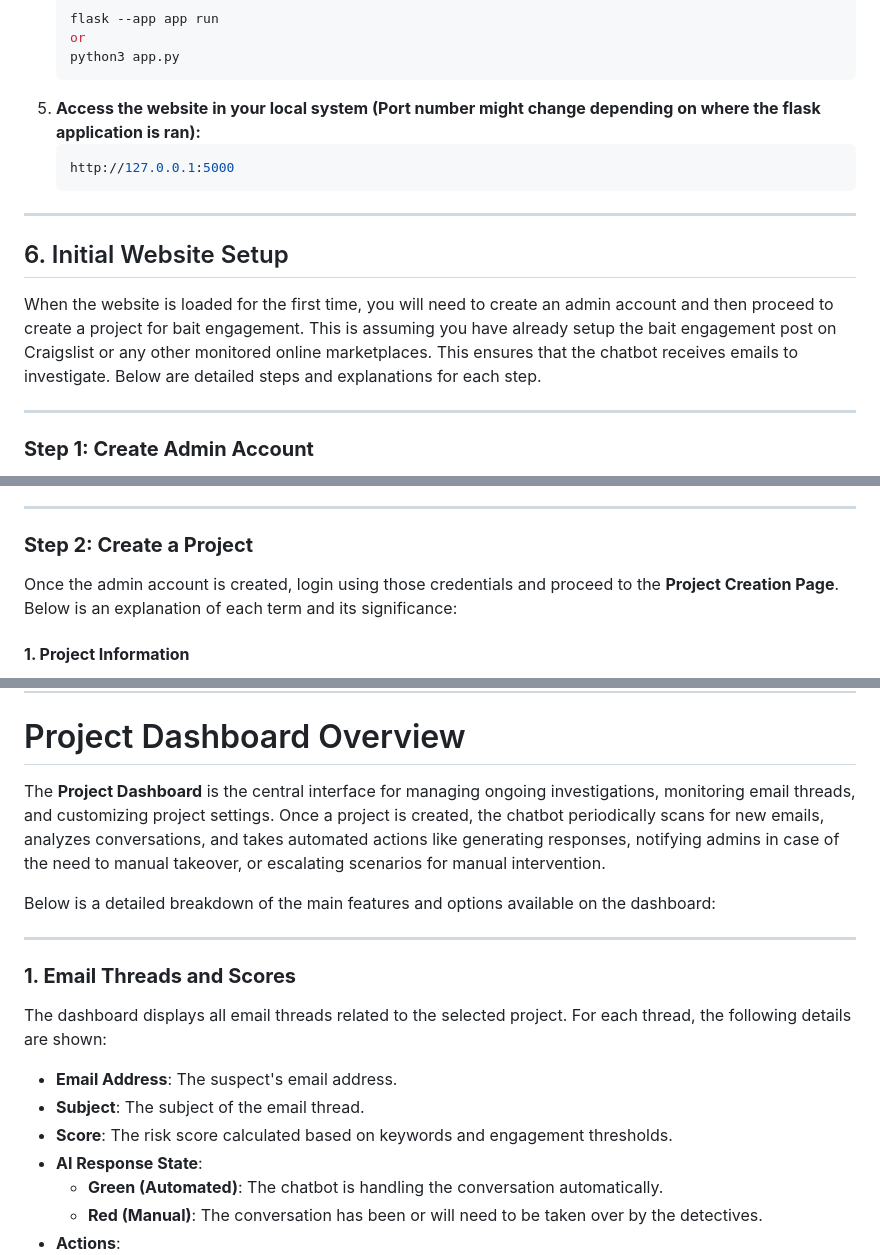
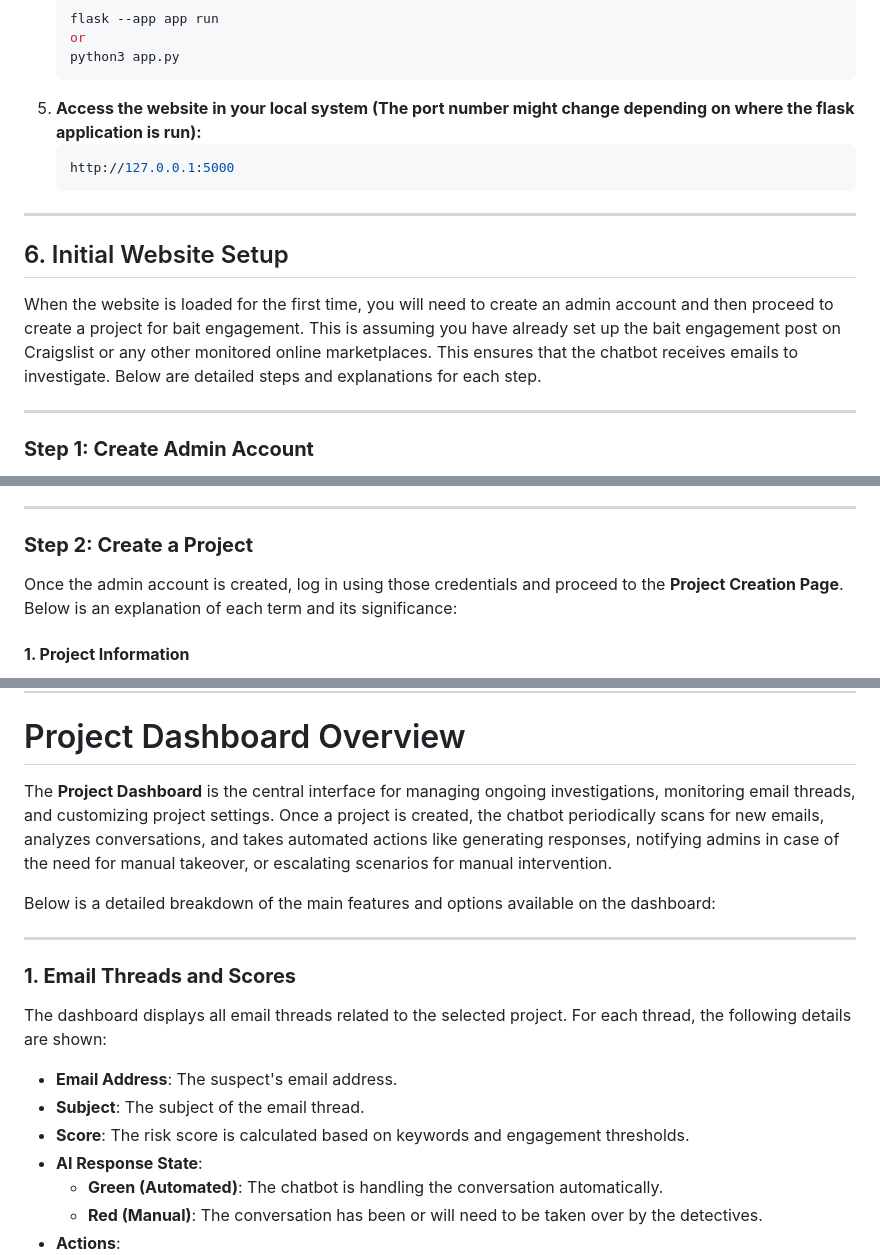
Before and after one commit to vamsikinkiri/Craigslist_SafeBot, a Markdown page: README.md, 3 parts joined by grey strips. GitHub-like rendering.

Commit message:
v5.4 Modified the README

````diff
--- a/README.md
+++ b/README.md
@@ -124,7 +124,7 @@ The `db_tables_setup.py` file is responsible for creating the necessary database
     or
     python3 app.py
    ```
-5. **Access the website in your local system (Port number might change depending on where the flask application is ran):**
+5. **Access the website in your local system (The port number might change depending on where the flask application is run):**
     ```cpp
     http://127.0.0.1:5000
     ```
@@ -132,7 +132,7 @@ The `db_tables_setup.py` file is responsible for creating the necessary database
 
 ## 6. Initial Website Setup
 
-When the website is loaded for the first time, you will need to create an admin account and then proceed to create a project for bait engagement. This is assuming you have already setup the bait engagement post on Craigslist or any other monitored online marketplaces. This ensures that the chatbot receives emails to investigate. Below are detailed steps and explanations for each step.
+When the website is loaded for the first time, you will need to create an admin account and then proceed to create a project for bait engagement. This is assuming you have already set up the bait engagement post on Craigslist or any other monitored online marketplaces. This ensures that the chatbot receives emails to investigate. Below are detailed steps and explanations for each step.
 
 ---
 
@@ -150,7 +150,7 @@ When the website is loaded for the first time, you will need to create an admin
 
 ### **Step 2: Create a Project**
 
-Once the admin account is created, login using those credentials and proceed to the **Project Creation Page**. Below is an explanation of each term and its significance:
+Once the admin account is created, log in using those credentials and proceed to the **Project Creation Page**. Below is an explanation of each term and its significance:
 
 #### **1. Project Information**
 - **Project Type**: Choose the type of project (e.g., Child Predator Catcher or Theft Investigation).
@@ -206,7 +206,7 @@ By following these steps, the Craigslist SafeBot will be set up and ready to eng
 
 # Project Dashboard Overview
 
-The **Project Dashboard** is the central interface for managing ongoing investigations, monitoring email threads, and customizing project settings. Once a project is created, the chatbot periodically scans for new emails, analyzes conversations, and takes automated actions like generating responses, notifying admins in case of the need to manual takeover, or escalating scenarios for manual intervention.
+The **Project Dashboard** is the central interface for managing ongoing investigations, monitoring email threads, and customizing project settings. Once a project is created, the chatbot periodically scans for new emails, analyzes conversations, and takes automated actions like generating responses, notifying admins in case of the need for manual takeover, or escalating scenarios for manual intervention.
 
 Below is a detailed breakdown of the main features and options available on the dashboard:
 
@@ -216,7 +216,7 @@ Below is a detailed breakdown of the main features and options available on the
 The dashboard displays all email threads related to the selected project. For each thread, the following details are shown:
 - **Email Address**: The suspect's email address.
 - **Subject**: The subject of the email thread.
-- **Score**: The risk score calculated based on keywords and engagement thresholds.
+- **Score**: The risk score is calculated based on keywords and engagement thresholds.
 - **AI Response State**:
   - **Green (Automated)**: The chatbot is handling the conversation automatically.
   - **Red (Manual)**: The conversation has been or will need to be taken over by the detectives.
````
Also changed, not shown: other parts of README.md (+6 -6 lines).
